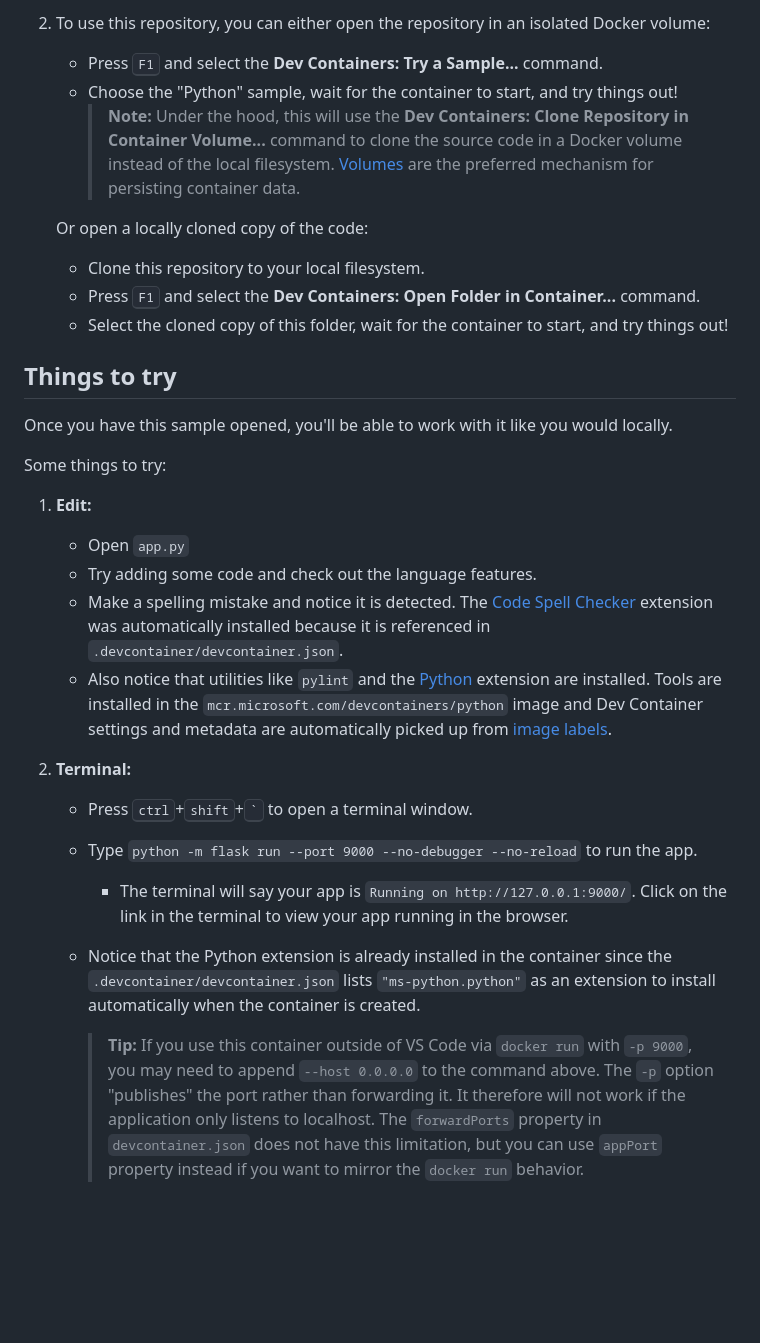
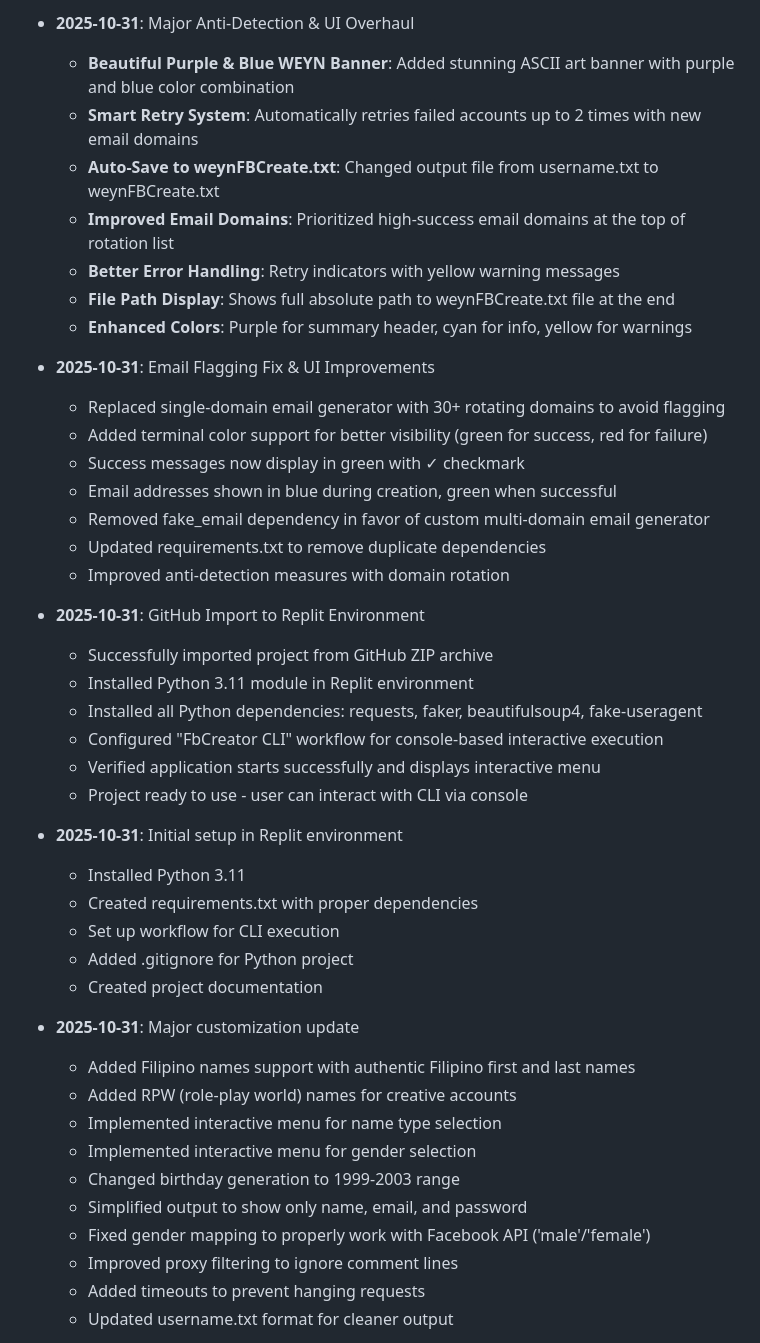
Before and after one commit to weyndumpp/WeynAutoCreate, a Markdown page: README.md, the part around the change printed below. Rendered like a GitHub page; blank space fills up the shorter version.

```diff
--- a/README.md
+++ b/README.md
@@ -28,34 +103,46 @@ Follow these steps to open this sample in a container using the VS Code Dev Cont
 
-2. To use this repository, you can either open the repository in an isolated Docker volume:
+- **2025-10-31**: Major Anti-Detection & UI Overhaul
+  - **Beautiful Purple & Blue WEYN Banner**: Added stunning ASCII art banner with purple and blue color combination
+  - **Smart Retry System**: Automatically retries failed accounts up to 2 times with new email domains
+  - **Auto-Save to weynFBCreate.txt**: Changed output file from username.txt to weynFBCreate.txt
+  - **Improved Email Domains**: Prioritized high-success email domains at the top of rotation list
+  - **Better Error Handling**: Retry indicators with yellow warning messages
+  - **File Path Display**: Shows full absolute path to weynFBCreate.txt file at the end
+  - **Enhanced Colors**: Purple for summary header, cyan for info, yellow for warnings
 
-    - Press <kbd>F1</kbd> and select the **Dev Containers: Try a Sample...** command.
-    - Choose the "Python" sample, wait for the container to start, and try things out!
-        > **Note:** Under the hood, this will use the **Dev Containers: Clone Repository in Container Volume...** command to clone the source code in a Docker volume instead of the local filesystem. [Volumes](https://docs.docker.com/storage/volumes/) are the preferred mechanism for persisting container data.
+- **2025-10-31**: Email Flagging Fix & UI Improvements
+  - Replaced single-domain email generator with 30+ rotating domains to avoid flagging
+  - Added terminal color support for better visibility (green for success, red for failure)
+  - Success messages now display in green with ✓ checkmark
+  - Email addresses shown in blue during creation, green when successful
+  - Removed fake_email dependency in favor of custom multi-domain email generator
+  - Updated requirements.txt to remove duplicate dependencies
+  - Improved anti-detection measures with domain rotation
 
-   Or open a locally cloned copy of the code:
+- **2025-10-31**: GitHub Import to Replit Environment
+  - Successfully imported project from GitHub ZIP archive
+  - Installed Python 3.11 module in Replit environment
+  - Installed all Python dependencies: requests, faker, beautifulsoup4, fake-useragent
+  - Configured "FbCreator CLI" workflow for console-based interactive execution
+  - Verified application starts successfully and displays interactive menu
+  - Project ready to use - user can interact with CLI via console
 
-   - Clone this repository to your local filesystem.
-   - Press <kbd>F1</kbd> and select the **Dev Containers: Open Folder in Container...** command.
-   - Select the cloned copy of this folder, wait for the container to start, and try things out!
+- **2025-10-31**: Initial setup in Replit environment
+  - Installed Python 3.11
+  - Created requirements.txt with proper dependencies
+  - Set up workflow for CLI execution
+  - Added .gitignore for Python project
+  - Created project documentation
 
-## Things to try
+- **2025-10-31**: Major customization update
+  - Added Filipino names support with authentic Filipino first and last names
+  - Added RPW (role-play world) names for creative accounts
+  - Implemented interactive menu for name type selection
+  - Implemented interactive menu for gender selection
+  - Changed birthday generation to 1999-2003 range
+  - Simplified output to show only name, email, and password
+  - Fixed gender mapping to properly work with Facebook API ('male'/'female')
+  - Improved proxy filtering to ignore comment lines
+  - Added timeouts to prevent hanging requests
+  - Updated username.txt format for cleaner output
 
-Once you have this sample opened, you'll be able to work with it like you would locally.
-
-Some things to try:
-
-1. **Edit:**
-   - Open `app.py`
-   - Try adding some code and check out the language features.
-   - Make a spelling mistake and notice it is detected. The [Code Spell Checker](https://marketplace.visualstudio.com/items?itemName=streetsidesoftware.code-spell-checker) extension was automatically installed because it is referenced in `.devcontainer/devcontainer.json`.
-   - Also notice that utilities like `pylint` and the [Python](https://marketplace.visualstudio.com/items?itemName=ms-python.python) extension are installed. Tools are installed in the `mcr.microsoft.com/devcontainers/python` image and Dev Container settings and metadata are automatically picked up from [image labels](https://containers.dev/implementors/reference/#labels).
-
-
-2. **Terminal:**
-    - Press <kbd>ctrl</kbd>+<kbd>shift</kbd>+<kbd>\`</kbd> to open a terminal window.
-    - Type `python -m flask run --port 9000 --no-debugger --no-reload` to run the app.
-         - The terminal will say your app is `Running on http://127.0.0.1:9000/`. Click on the link in the terminal to view your app running in the browser.
-    - Notice that the Python extension is already installed in the container since the `.devcontainer/devcontainer.json` lists `"ms-python.python"` as an extension to install automatically when the container is created.
-
-      > **Tip:** If you use this container outside of VS Code via `docker run` with `-p 9000`, you may need to append `--host 0.0.0.0` to the command above. The `-p` option "publishes" the port rather than forwarding it. It therefore will not work if the application only listens to localhost. The `forwardPorts` property in `devcontainer.json` does not have this limitation, but you can use `appPort` property instead if you want to mirror the `docker run` behavior.
-
```
Also changed, not shown: other parts of README.md (+102 -67 lines).
